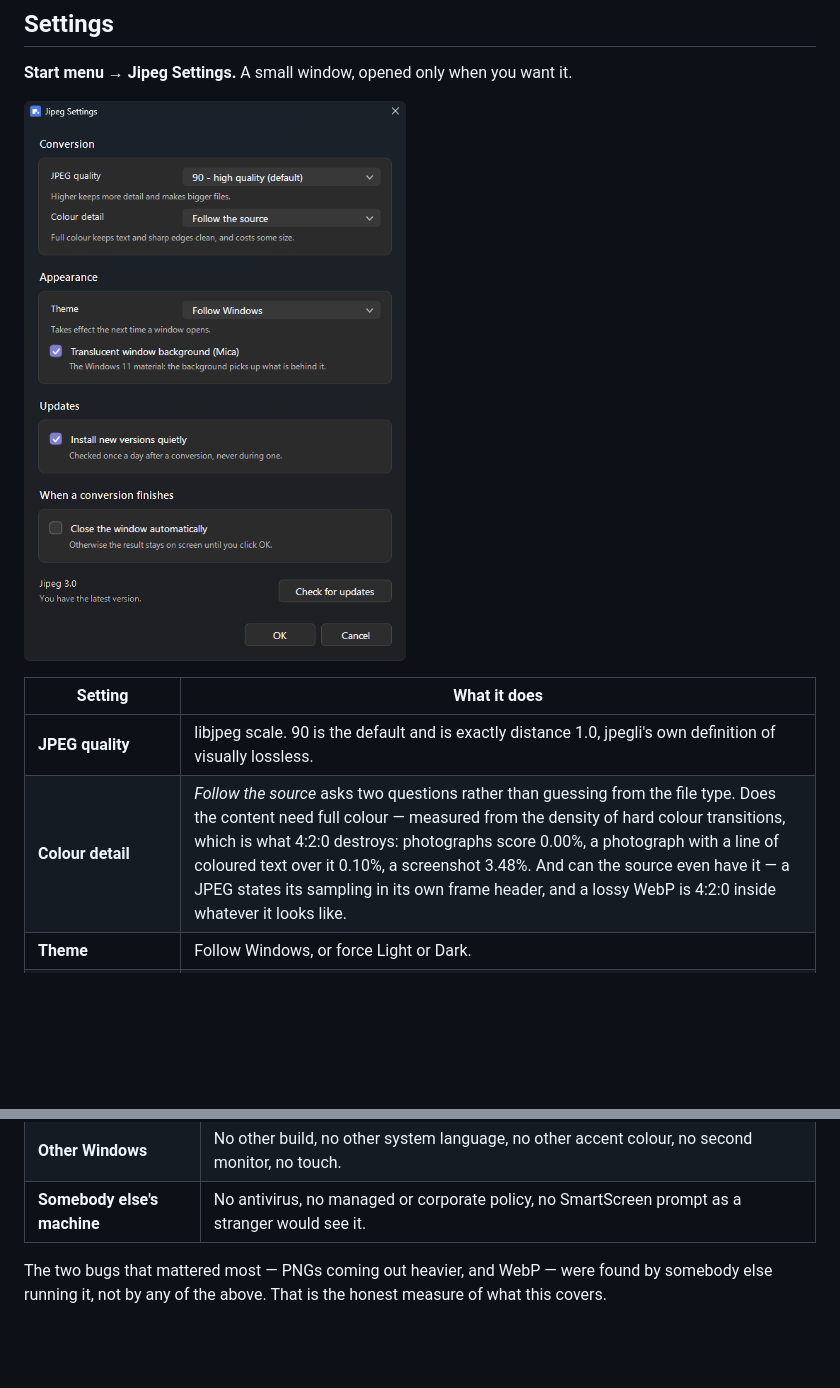
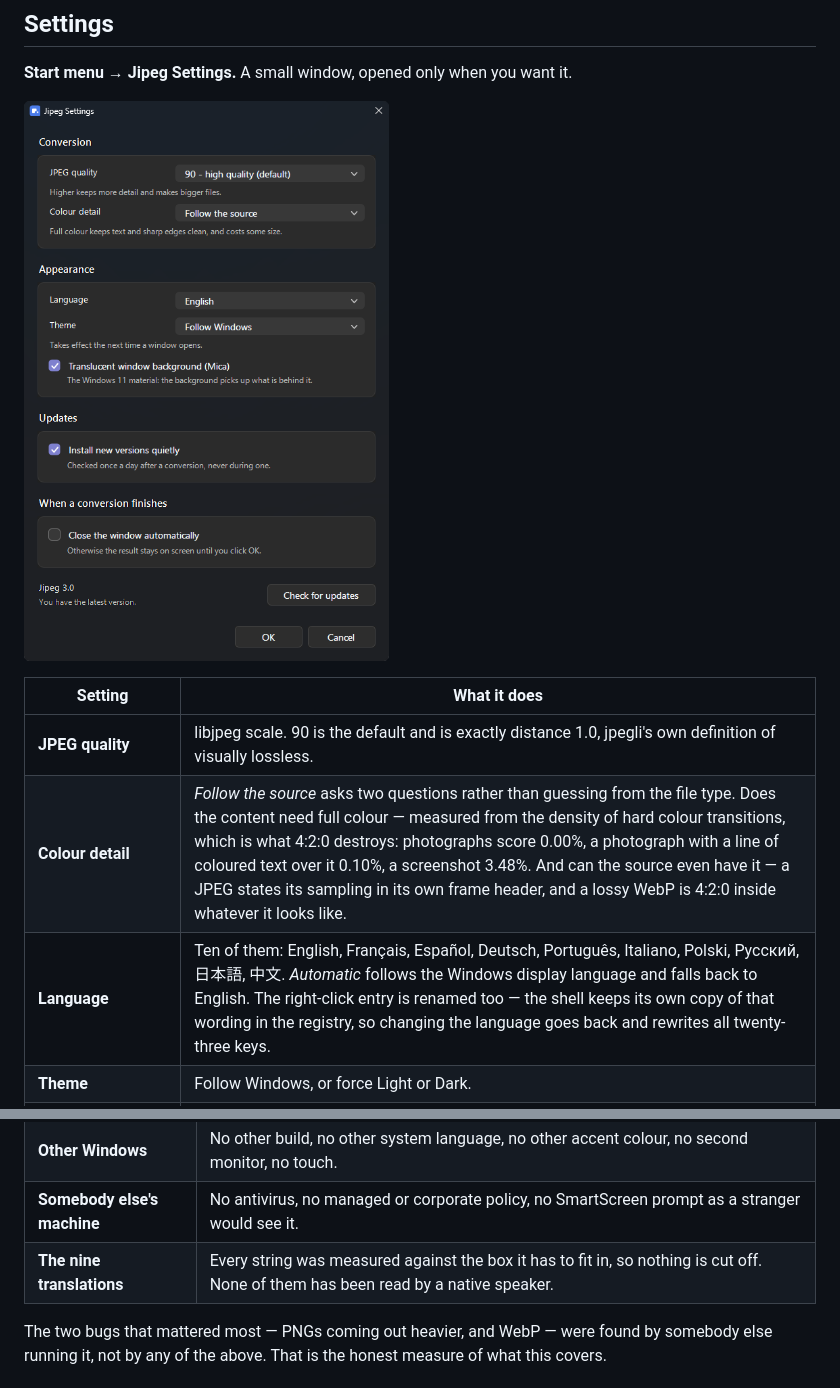
Before and after one commit to da0t-exe/Jipeg, a Markdown page: README.md, 2 parts joined by grey strips. Drawn GitHub-style; pictures changed too: docs/settings.png; blank space fills up the shorter version.

```diff
--- a/README.md
+++ b/README.md
@@ -116,6 +116,7 @@ This is most of what separates Jipeg from any other converter.
 |---|---|
 | **JPEG quality** | libjpeg scale. 90 is the default and is exactly distance 1.0, jpegli's own definition of visually lossless. |
 | **Colour detail** | *Follow the source* asks two questions rather than guessing from the file type. Does the content need full colour — measured from the density of hard colour transitions, which is what 4:2:0 destroys: photographs score 0.00%, a photograph with a line of coloured text over it 0.10%, a screenshot 3.48%. And can the source even have it — a JPEG states its sampling in its own frame header, and a lossy WebP is 4:2:0 inside whatever it looks like. |
+| **Language** | Ten of them: English, Français, Español, Deutsch, Português, Italiano, Polski, Русский, 日本語, 中文. *Automatic* follows the Windows display language and falls back to English. The right-click entry is renamed too — the shell keeps its own copy of that wording in the registry, so changing the language goes back and rewrites all twenty-three keys. |
 | **Theme** | Follow Windows, or force Light or Dark. |
 | **Translucent window background (Mica)** | The Windows 11 material, on by default. It shows only in the space between the cards; the surfaces on top of it are opaque and measure exactly the colours they were given. |
 | **Close the window automatically** | Off by default, so the result stays until you dismiss it. |
@@ -171,6 +172,7 @@ What that leaves untested, in plain terms:
 | **Linux and macOS** | Never executed at all. See [`platform/README.md`](platform/README.md). |
 | **Other Windows** | No other build, no other system language, no other accent colour, no second monitor, no touch. |
 | **Somebody else's machine** | No antivirus, no managed or corporate policy, no SmartScreen prompt as a stranger would see it. |
+| **The nine translations** | Every string was measured against the box it has to fit in, so nothing is cut off. None of them has been read by a native speaker. |
 
 The two bugs that mattered most — PNGs coming out heavier, and WebP — were found
 by somebody else running it, not by any of the above. That is the honest measure
```
Also changed, not shown: 5 other files.
